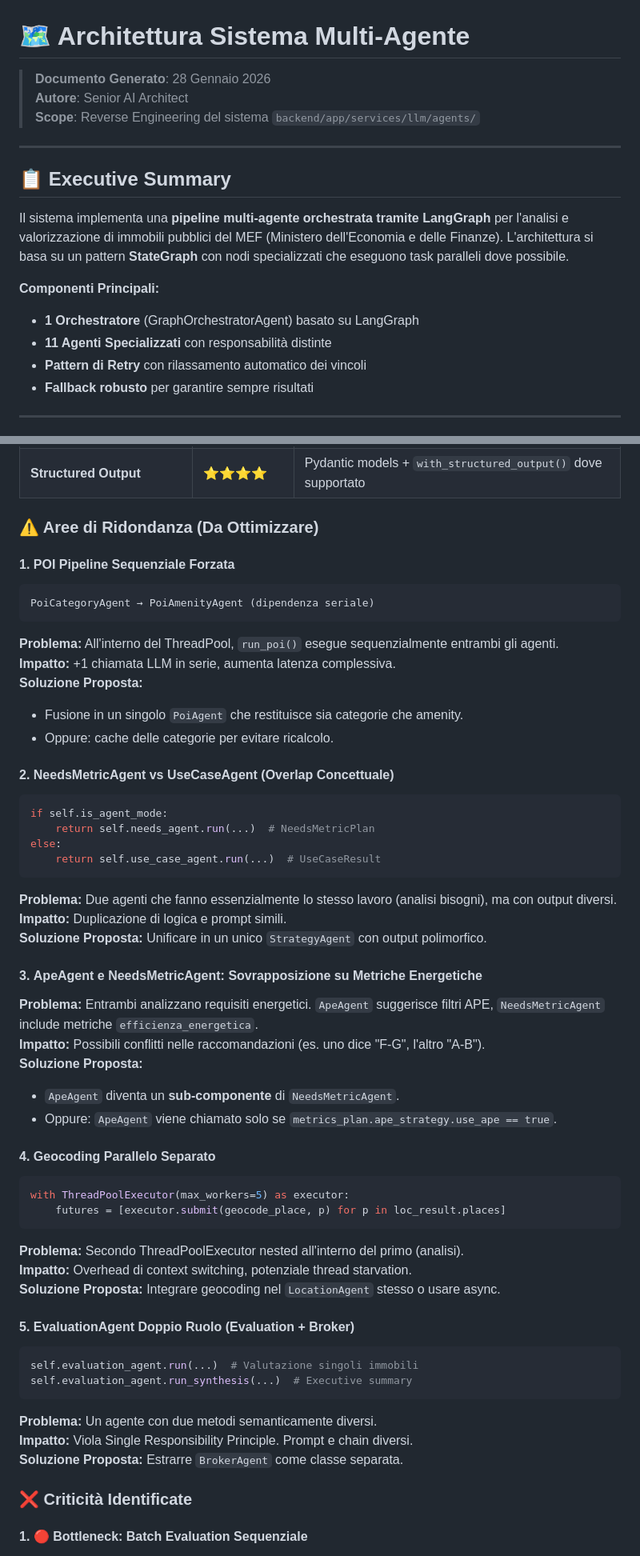
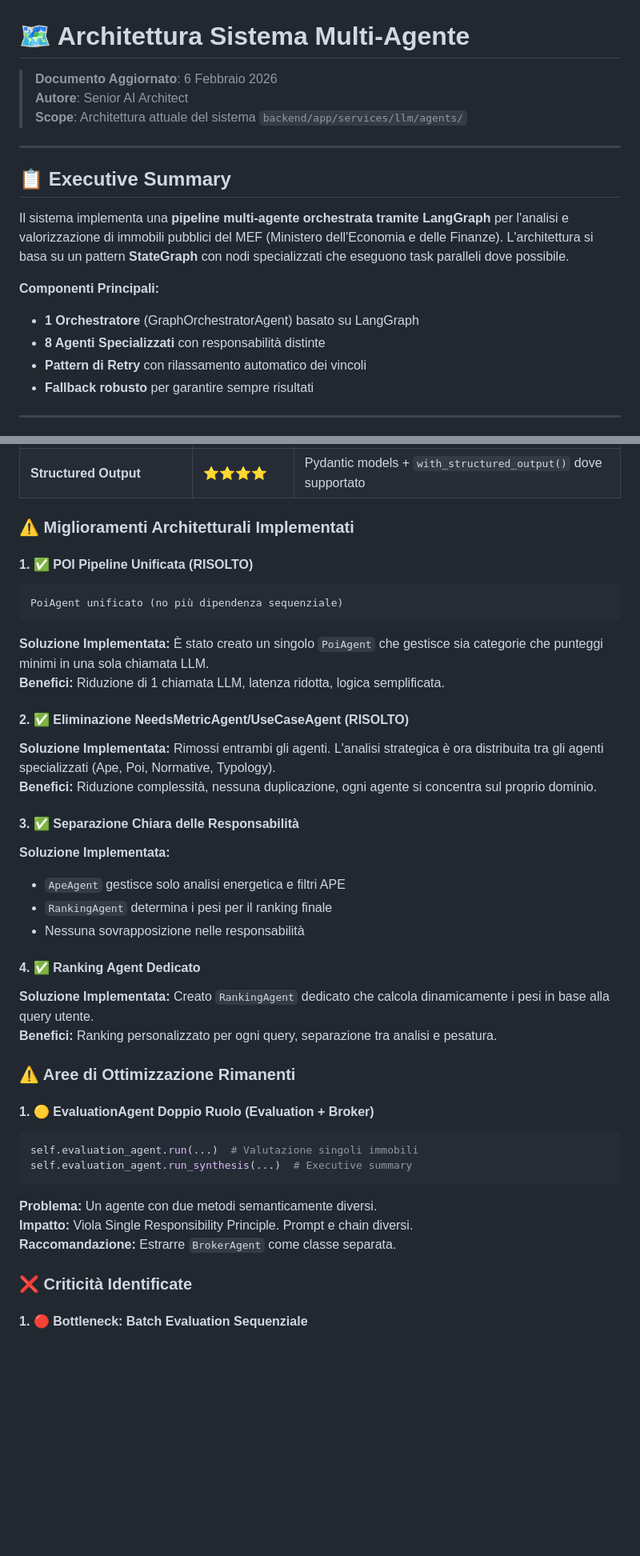
Before and after one commit to dbdmg/murena, a Markdown page: docs/AGENT_ARCHITECTURE.md, 2 parts joined by grey strips. Shown at 80% size. GitHub-like rendering; blank space fills up the shorter version.

Commit message:
Update AGENT_ARCHITECTURE.md to reflect current agentic architecture
Co-authored-by: markdeluk <31864038+markdeluk@users.noreply.github.com>

````diff
--- a/docs/AGENT_ARCHITECTURE.md
+++ b/docs/AGENT_ARCHITECTURE.md
@@ -1,8 +1,8 @@
 # 🗺️ Architettura Sistema Multi-Agente
 
-> **Documento Generato**: 28 Gennaio 2026
+> **Documento Aggiornato**: 6 Febbraio 2026
 > **Autore**: Senior AI Architect
-> **Scope**: Reverse Engineering del sistema `backend/app/services/llm/agents/`
+> **Scope**: Architettura attuale del sistema `backend/app/services/llm/agents/`
 
 ---
 
@@ -12,7 +12,7 @@ Il sistema implementa una **pipeline multi-agente orchestrata tramite LangGraph*
 
 **Componenti Principali:**
 - **1 Orchestratore** (GraphOrchestratorAgent) basato su LangGraph
-- **11 Agenti Specializzati** con responsabilità distinte
+- **8 Agenti Specializzati** con responsabilità distinte
 - **Pattern di Retry** con rilassamento automatico dei vincoli
 - **Fallback robusto** per garantire sempre risultati
 
@@ -704,53 +618,39 @@ graph TD
 | **Tracciabilità** | ⭐⭐⭐⭐⭐ | PromptRecord su ogni agente + gemini_responses completo |
 | **Structured Output** | ⭐⭐⭐⭐ | Pydantic models + `with_structured_output()` dove supportato |
 
-### ⚠️ Aree di Ridondanza (Da Ottimizzare)
+### ⚠️ Miglioramenti Architetturali Implementati
 
-#### 1. **POI Pipeline Sequenziale Forzata**
+#### 1. **✅ POI Pipeline Unificata** (RISOLTO)
 ```
-PoiCategoryAgent → PoiAmenityAgent (dipendenza seriale)
+PoiAgent unificato (no più dipendenza sequenziale)
 ```
-**Problema:** All'interno del ThreadPool, `run_poi()` esegue sequenzialmente entrambi gli agenti.
-**Impatto:** +1 chiamata LLM in serie, aumenta latenza complessiva.
-**Soluzione Proposta:**
-- Fusione in un singolo `PoiAgent` che restituisce sia categorie che amenity.
-- Oppure: cache delle categorie per evitare ricalcolo.
+**Soluzione Implementata:** È stato creato un singolo `PoiAgent` che gestisce sia categorie che punteggi minimi in una sola chiamata LLM.
+**Benefici:** Riduzione di 1 chiamata LLM, latenza ridotta, logica semplificata.
 
-#### 2. **NeedsMetricAgent vs UseCaseAgent (Overlap Concettuale)**
-```python
-if self.is_agent_mode:
-    return self.needs_agent.run(...)  # NeedsMetricPlan
-else:
-    return self.use_case_agent.run(...)  # UseCaseResult
-```
-**Problema:** Due agenti che fanno essenzialmente lo stesso lavoro (analisi bisogni), ma con output diversi.
-**Impatto:** Duplicazione di logica e prompt simili.
-**Soluzione Proposta:** Unificare in un unico `StrategyAgent` con output polimorfico.
+#### 2. **✅ Eliminazione NeedsMetricAgent/UseCaseAgent** (RISOLTO)
+**Soluzione Implementata:** Rimossi entrambi gli agenti. L'analisi strategica è ora distribuita tra gli agenti specializzati (Ape, Poi, Normative, Typology).
+**Benefici:** Riduzione complessità, nessuna duplicazione, ogni agente si concentra sul proprio dominio.
 
-#### 3. **ApeAgent e NeedsMetricAgent: Sovrapposizione su Metriche Energetiche**
-**Problema:** Entrambi analizzano requisiti energetici. `ApeAgent` suggerisce filtri APE, `NeedsMetricAgent` include metriche `efficienza_energetica`.
-**Impatto:** Possibili conflitti nelle raccomandazioni (es. uno dice "F-G", l'altro "A-B").
-**Soluzione Proposta:**
-- `ApeAgent` diventa un **sub-componente** di `NeedsMetricAgent`.
-- Oppure: `ApeAgent` viene chiamato solo se `metrics_plan.ape_strategy.use_ape == true`.
+#### 3. **✅ Separazione Chiara delle Responsabilità**
+**Soluzione Implementata:**
+- `ApeAgent` gestisce solo analisi energetica e filtri APE
+- `RankingAgent` determina i pesi per il ranking finale
+- Nessuna sovrapposizione nelle responsabilità
 
-#### 4. **Geocoding Parallelo Separato**
-```python
-with ThreadPoolExecutor(max_workers=5) as executor:
-    futures = [executor.submit(geocode_place, p) for p in loc_result.places]
-```
-**Problema:** Secondo ThreadPoolExecutor nested all'interno del primo (analisi).
-**Impatto:** Overhead di context switching, potenziale thread starvation.
-**Soluzione Proposta:** Integrare geocoding nel `LocationAgent` stesso o usare async.
+#### 4. **✅ Ranking Agent Dedicato**
+**Soluzione Implementata:** Creato `RankingAgent` dedicato che calcola dinamicamente i pesi in base alla query utente.
+**Benefici:** Ranking personalizzato per ogni query, separazione tra analisi e pesatura.
 
-#### 5. **EvaluationAgent Doppio Ruolo (Evaluation + Broker)**
+### ⚠️ Aree di Ottimizzazione Rimanenti
+
+#### 1. **🟡 EvaluationAgent Doppio Ruolo (Evaluation + Broker)**
 ```python
 self.evaluation_agent.run(...)  # Valutazione singoli immobili
 self.evaluation_agent.run_synthesis(...)  # Executive summary
 ```
 **Problema:** Un agente con due metodi semanticamente diversi.
 **Impatto:** Viola Single Responsibility Principle. Prompt e chain diversi.
-**Soluzione Proposta:** Estrarre `BrokerAgent` come classe separata.
+**Raccomandazione:** Estrarre `BrokerAgent` come classe separata.
 
 ### ❌ Criticità Identificate
 
````
Also changed, not shown: other parts of docs/AGENT_ARCHITECTURE.md (+103 -186 lines).
